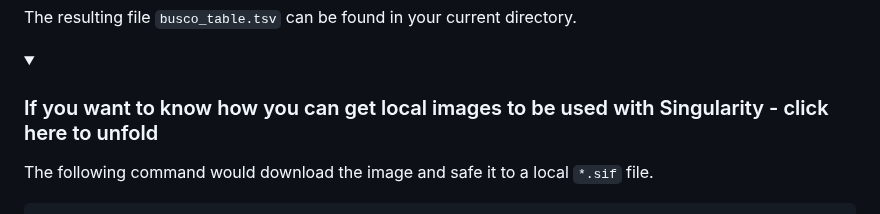
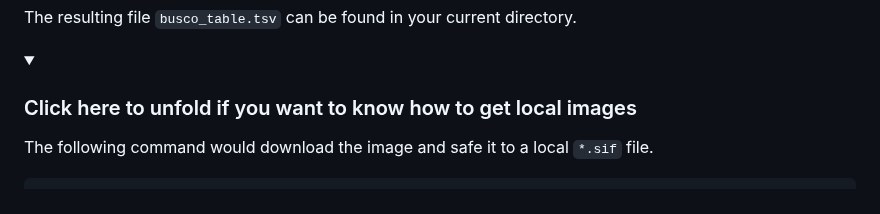
Before and after one commit to chrishah/phylogenomics_intro_vertebrata, a Markdown page: README.md, the part around the change. Rendered like a GitHub page; folded sections open.

Commit message:
try to hide parts

```diff
--- a/README.md
+++ b/README.md
@@ -132,7 +132,7 @@ The resulting file `busco_table.tsv` can be found in your current directory.
 <details>
    <summary>
 
-   ### If you want to know how you can get local images to be used with Singularity - click here to unfold
+   ### Click here to unfold if you want to know how to get local images
 
    </summary>
 
```
